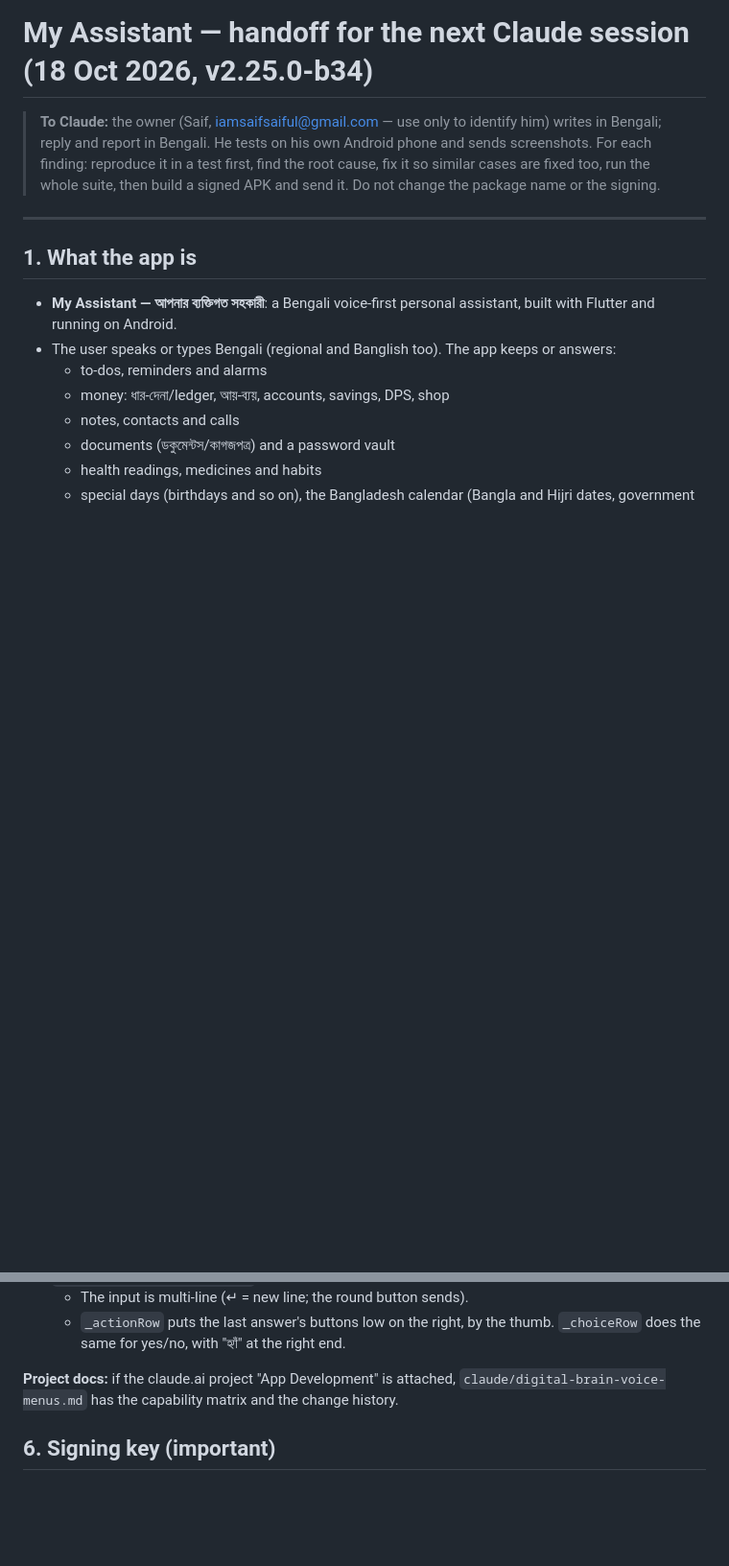
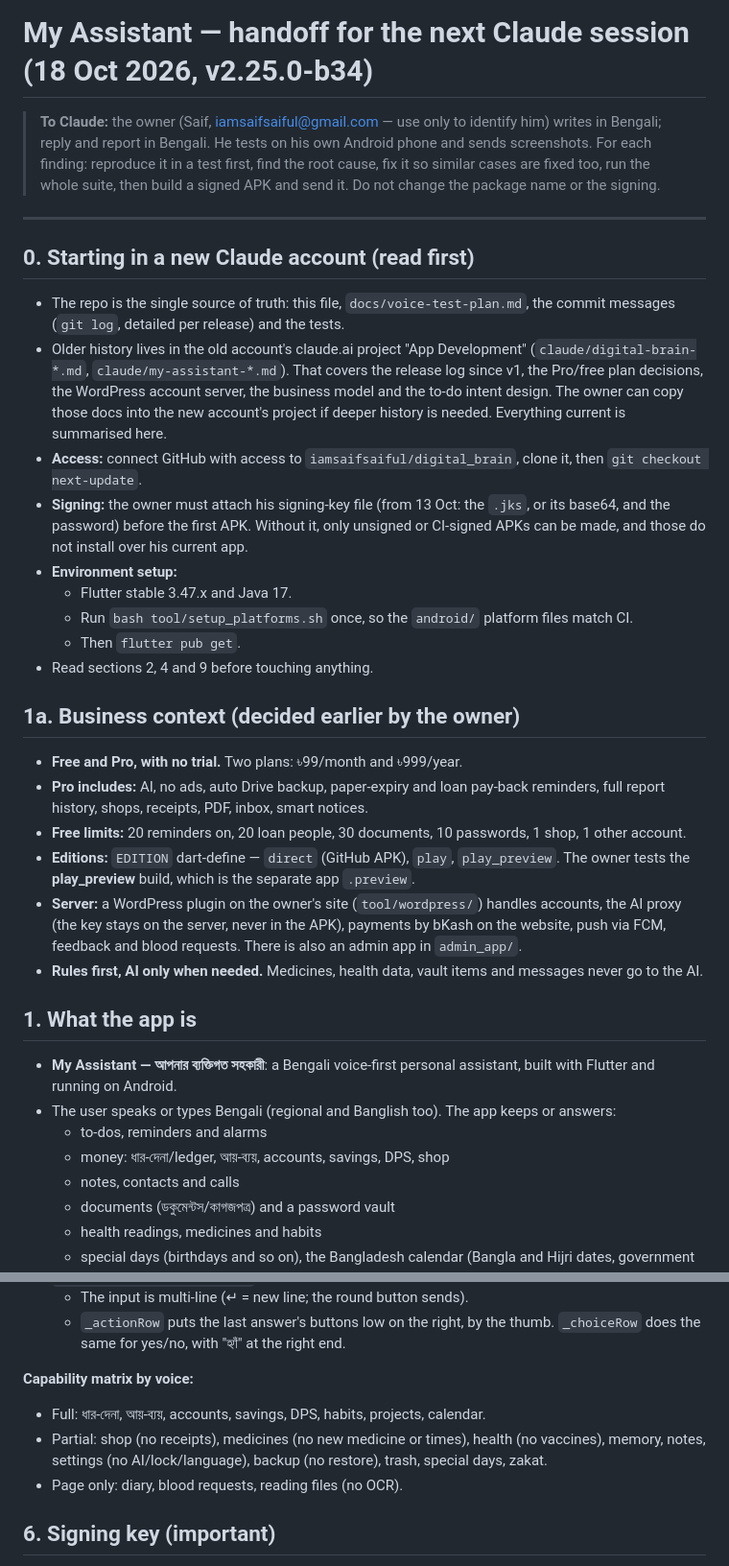
Before and after one commit to iamsaifsaiful/digital_brain, a Markdown page: docs/HANDOFF.md, 2 parts joined by grey strips. Shown at 96% size. GitHub-like rendering; blank space fills up the shorter version.

Commit message:
docs: handoff — new-account start, business context, capability matrix
Co-Authored-By: Claude Opus 5.5 <noreply@anthropic.com>
Claude-Session: https://claude.ai/code/session_01Nu14b7cdnEN47YuWkEga1M

```diff
--- a/docs/HANDOFF.md
+++ b/docs/HANDOFF.md
@@ -3,6 +3,26 @@
 > **To Claude:** the owner (Saif, iamsaifsaiful@gmail.com — use only to identify him) writes in Bengali; reply and report in Bengali. He tests on his own Android phone and sends screenshots. For each finding: reproduce it in a test first, find the root cause, fix it so similar cases are fixed too, run the whole suite, then build a signed APK and send it. Do not change the package name or the signing.
 
 ---
+
+## 0. Starting in a new Claude account (read first)
+
+- The repo is the single source of truth: this file, `docs/voice-test-plan.md`, the commit messages (`git log`, detailed per release) and the tests.
+- Older history lives in the old account's claude.ai project "App Development" (`claude/digital-brain-*.md`, `claude/my-assistant-*.md`). That covers the release log since v1, the Pro/free plan decisions, the WordPress account server, the business model and the to-do intent design. The owner can copy those docs into the new account's project if deeper history is needed. Everything current is summarised here.
+- **Access:** connect GitHub with access to `iamsaifsaiful/digital_brain`, clone it, then `git checkout next-update`.
+- **Signing:** the owner must attach his signing-key file (from 13 Oct: the `.jks`, or its base64, and the password) before the first APK. Without it, only unsigned or CI-signed APKs can be made, and those do not install over his current app.
+- **Environment setup:**
+  - Flutter stable 3.47.x and Java 17.
+  - Run `bash tool/setup_platforms.sh` once, so the `android/` platform files match CI.
+  - Then `flutter pub get`.
+- Read sections 2, 4 and 9 before touching anything.
+
+## 1a. Business context (decided earlier by the owner)
+- **Free and Pro, with no trial.** Two plans: ৳99/month and ৳999/year.
+- **Pro includes:** AI, no ads, auto Drive backup, paper-expiry and loan pay-back reminders, full report history, shops, receipts, PDF, inbox, smart notices.
+- **Free limits:** 20 reminders on, 20 loan people, 30 documents, 10 passwords, 1 shop, 1 other account.
+- **Editions:** `EDITION` dart-define — `direct` (GitHub APK), `play`, `play_preview`. The owner tests the **play_preview** build, which is the separate app `.preview`.
+- **Server:** a WordPress plugin on the owner's site (`tool/wordpress/`) handles accounts, the AI proxy (the key stays on the server, never in the APK), payments by bKash on the website, push via FCM, feedback and blood requests. There is also an admin app in `admin_app/`.
+- **Rules first, AI only when needed.** Medicines, health data, vault items and messages never go to the AI.
 
 ## 1. What the app is
 
@@ -148,7 +168,10 @@ python3 tool/i18n_missing.py      # must print "0 missing"
   - The input is multi-line (↵ = new line; the round button sends).
   - `_actionRow` puts the last answer's buttons low on the right, by the thumb. `_choiceRow` does the same for yes/no, with "হ্যাঁ" at the right end.
 
-**Project docs:** if the claude.ai project "App Development" is attached, `claude/digital-brain-voice-menus.md` has the capability matrix and the change history.
+**Capability matrix by voice:**
+- Full: ধার-দেনা, আয়-ব্যয়, accounts, savings, DPS, habits, projects, calendar.
+- Partial: shop (no receipts), medicines (no new medicine or times), health (no vaccines), memory, notes, settings (no AI/lock/language), backup (no restore), trash, special days, zakat.
+- Page only: diary, blood requests, reading files (no OCR).
 
 ## 6. Signing key (important)
 
```
